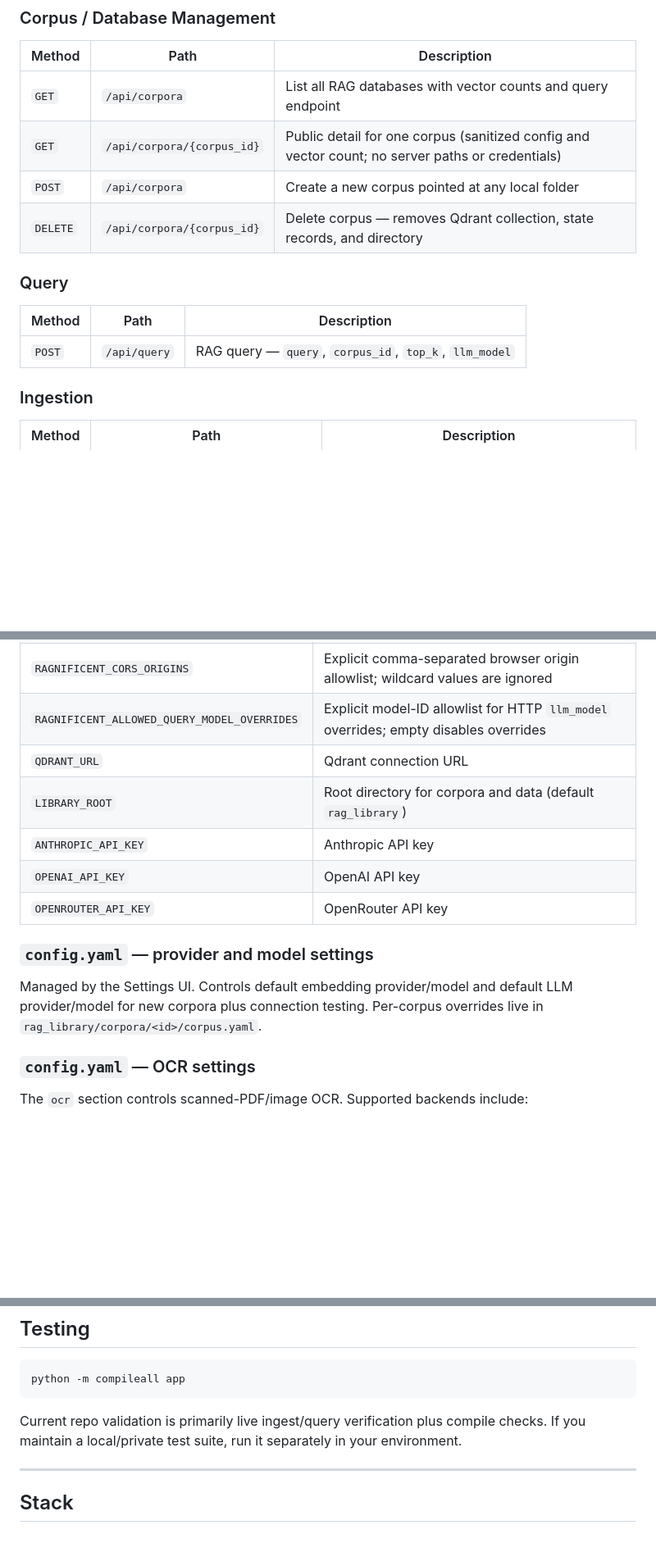
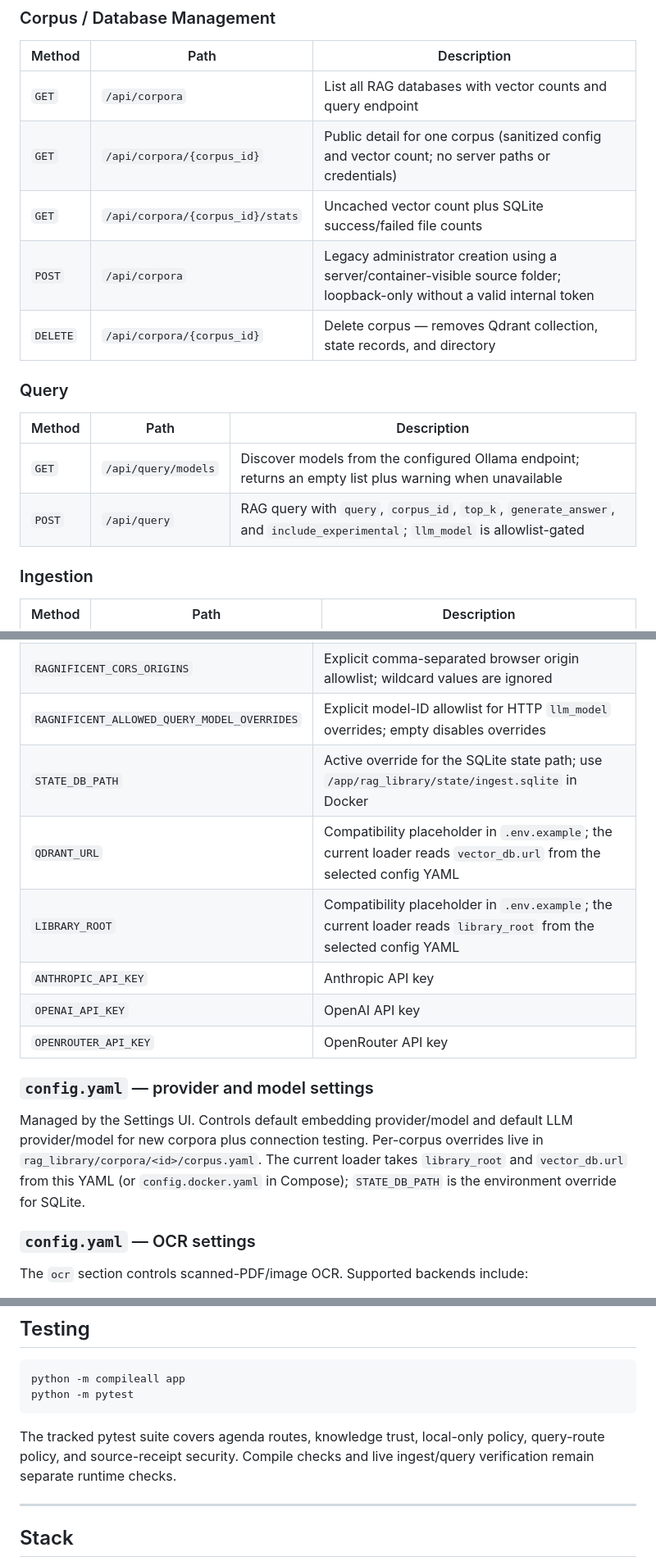
Before and after one commit to SweetingTech/Ragnificent, a Markdown page: README.md, 3 parts joined by grey strips. Shown at 82% size. Rendered like a GitHub page; blank space fills up the shorter version.

````diff
--- a/README.md
+++ b/README.md
@@ -501,14 +512,16 @@ boundary rather than relying on browser CORS.
 |--------|------|-------------|
 | `GET` | `/api/corpora` | List all RAG databases with vector counts and query endpoint |
 | `GET` | `/api/corpora/{corpus_id}` | Public detail for one corpus (sanitized config and vector count; no server paths or credentials) |
-| `POST` | `/api/corpora` | Create a new corpus pointed at any local folder |
+| `GET` | `/api/corpora/{corpus_id}/stats` | Uncached vector count plus SQLite success/failed file counts |
+| `POST` | `/api/corpora` | Legacy administrator creation using a server/container-visible source folder; loopback-only without a valid internal token |
 | `DELETE` | `/api/corpora/{corpus_id}` | Delete corpus — removes Qdrant collection, state records, and directory |
 
 ### Query
 
 | Method | Path | Description |
 |--------|------|-------------|
-| `POST` | `/api/query` | RAG query — `query`, `corpus_id`, `top_k`, `llm_model` |
+| `GET` | `/api/query/models` | Discover models from the configured Ollama endpoint; returns an empty list plus warning when unavailable |
+| `POST` | `/api/query` | RAG query with `query`, `corpus_id`, `top_k`, `generate_answer`, and `include_experimental`; `llm_model` is allowlist-gated |
 
 ### Ingestion
 
@@ -553,15 +574,16 @@ boundary rather than relying on browser CORS.
 | `RAGNIFICENT_VOLTRON_REPOSITORY_DOCS_ROOT` | Docker-container path `/app/voltron-documentation-snapshots` for the read-only Agent Harness documentation snapshot mount |
 | `RAGNIFICENT_CORS_ORIGINS` | Explicit comma-separated browser origin allowlist; wildcard values are ignored |
 | `RAGNIFICENT_ALLOWED_QUERY_MODEL_OVERRIDES` | Explicit model-ID allowlist for HTTP `llm_model` overrides; empty disables overrides |
-| `QDRANT_URL` | Qdrant connection URL |
-| `LIBRARY_ROOT` | Root directory for corpora and data (default `rag_library`) |
+| `STATE_DB_PATH` | Active override for the SQLite state path; use `/app/rag_library/state/ingest.sqlite` in Docker |
+| `QDRANT_URL` | Compatibility placeholder in `.env.example`; the current loader reads `vector_db.url` from the selected config YAML |
+| `LIBRARY_ROOT` | Compatibility placeholder in `.env.example`; the current loader reads `library_root` from the selected config YAML |
 | `ANTHROPIC_API_KEY` | Anthropic API key |
 | `OPENAI_API_KEY` | OpenAI API key |
 | `OPENROUTER_API_KEY` | OpenRouter API key |
 
 ### `config.yaml` — provider and model settings
 
-Managed by the Settings UI. Controls default embedding provider/model and default LLM provider/model for new corpora plus connection testing. Per-corpus overrides live in `rag_library/corpora/<id>/corpus.yaml`.
+Managed by the Settings UI. Controls default embedding provider/model and default LLM provider/model for new corpora plus connection testing. Per-corpus overrides live in `rag_library/corpora/<id>/corpus.yaml`. The current loader takes `library_root` and `vector_db.url` from this YAML (or `config.docker.yaml` in Compose); `STATE_DB_PATH` is the environment override for SQLite.
 
 ### `config.yaml` — OCR settings
 
@@ -645,9 +667,10 @@ Current catalog/provider flow:
 
 ```bash
 python -m compileall app
+python -m pytest
 ```
 
-Current repo validation is primarily live ingest/query verification plus compile checks. If you maintain a local/private test suite, run it separately in your environment.
+The tracked pytest suite covers agenda routes, knowledge trust, local-only policy, query-route policy, and source-receipt security. Compile checks and live ingest/query verification remain separate runtime checks.
 
 ---
 
````
Also changed, not shown: other parts of README.md (+41 -22 lines).
